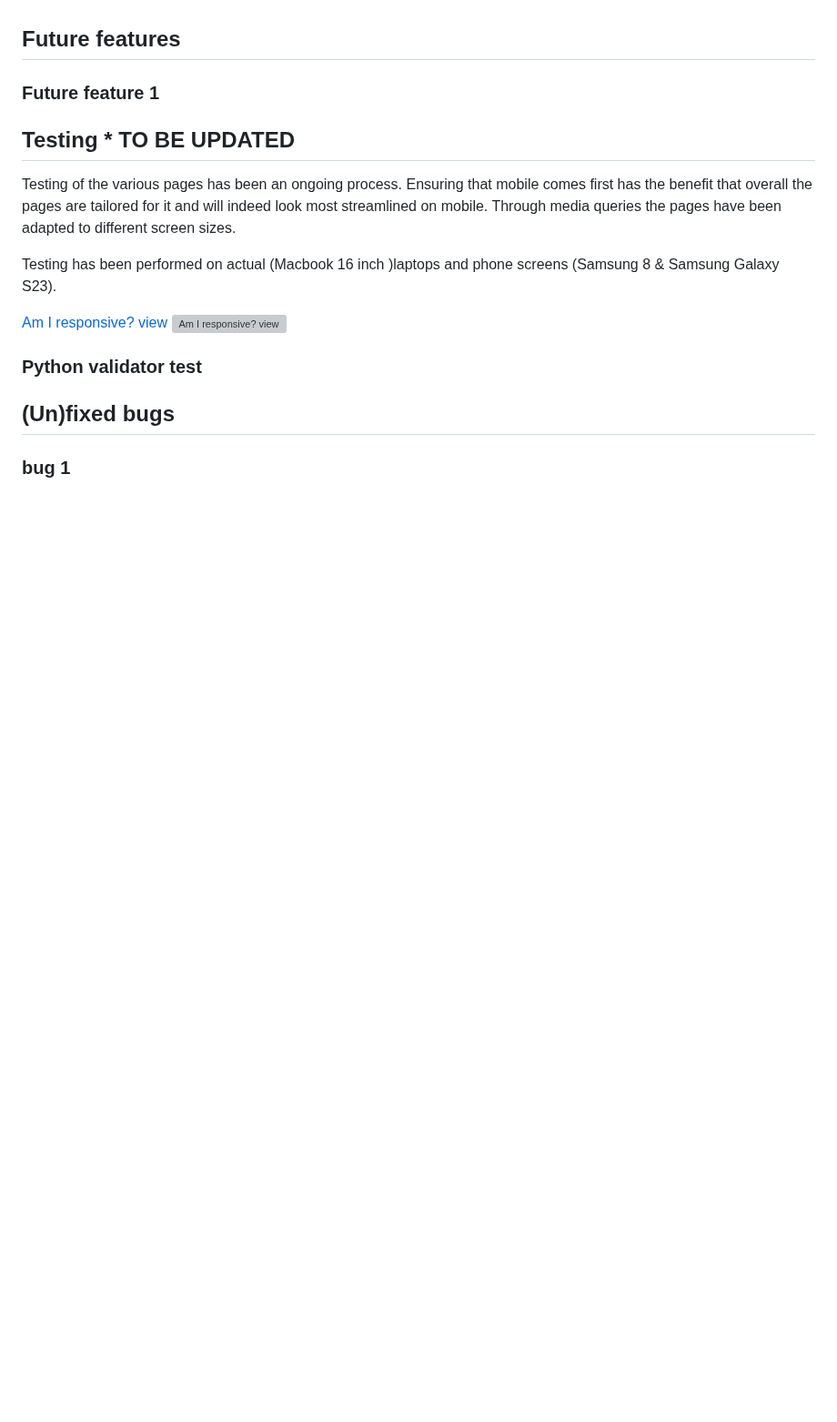
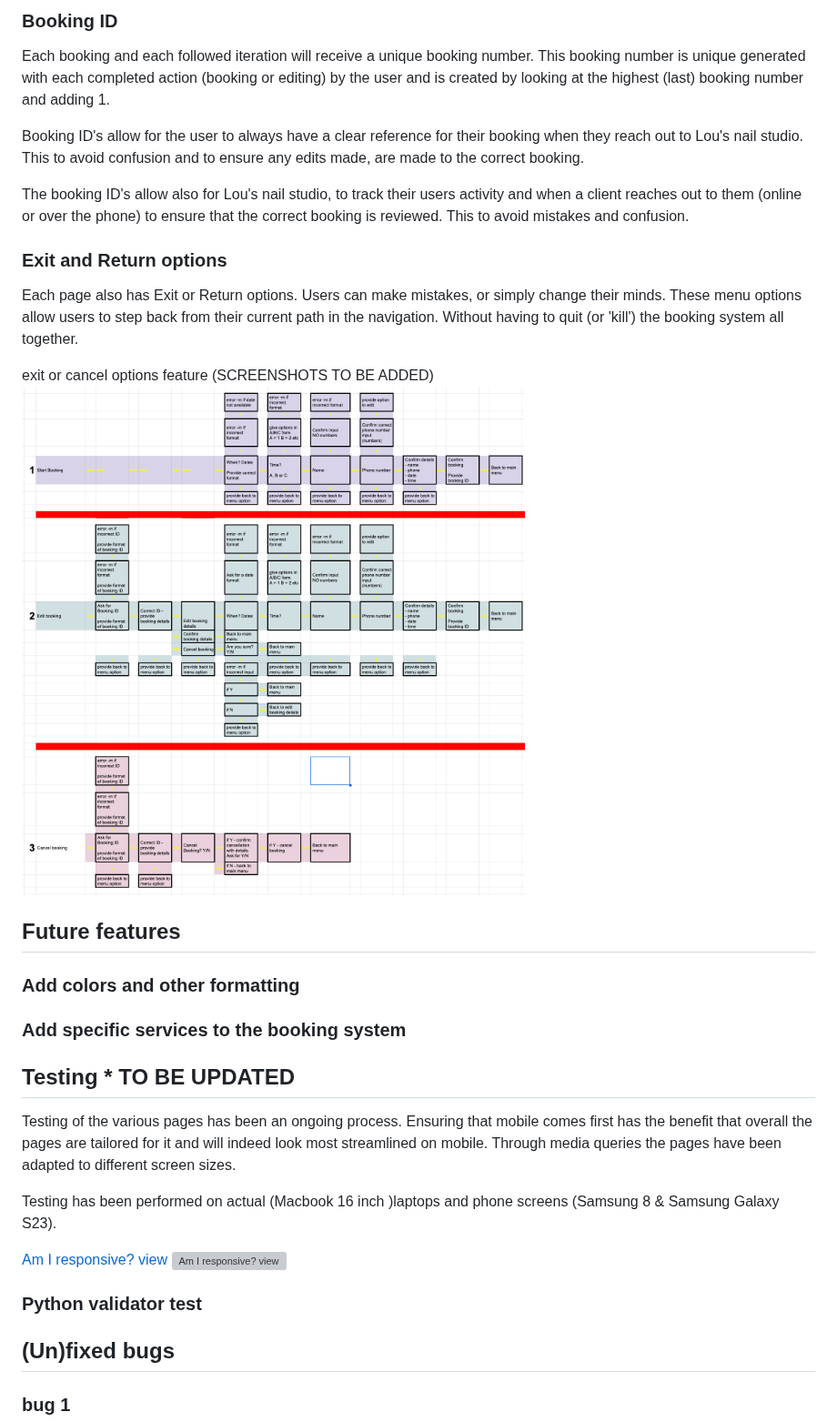
Before and after one commit to MJRidder/nailstudio_booking, a Markdown page: README.md, the part around one of its changes. Shown at 91% size. Rendered like a GitHub page; blank space fills up the shorter version; grey boxes are pictures that could not be loaded.

Commit message:
updated Readme with features and future features

```diff
--- a/README.md
+++ b/README.md
@@ -122,7 +151,23 @@ ebook, instagram, X (Twitter), Snapchat and Tiktok social media's, the footer ha
+### Booking ID
+Each booking and each followed iteration will receive a unique booking number. This booking number is unique generated with each completed action (booking or editing) by the user and is created by looking at the highest (last) booking number and adding 1.
+
+Booking ID's allow for the user to always have a clear reference for their booking when they reach out to Lou's nail studio. This to avoid confusion and to ensure any edits made, are made to the correct booking.
+
+The booking ID's allow also for Lou's nail studio, to track their users activity and when a client reaches out to them (online or over the phone) to ensure that the correct booking is reviewed. This to avoid mistakes and confusion.
+
+### Exit and Return options
+Each page also has Exit or Return options. Users can make mistakes, or simply change their minds. These menu options allow users to step back from their current path in the navigation. Without having to quit (or 'kill') the booking system all together.
+
+exit or cancel options feature (SCREENSHOTS TO BE ADDED)
+![Alignment of all flowcharts](./Readme/flowchart-all-combined.png)
 
 ## Future features
 
-### Future feature 1
+### Add colors and other formatting
+
+### Add specific services to the booking system
+
+###
 
 ## Testing * TO BE UPDATED
 Testing of the various pages has been an ongoing process. Ensuring that mobile comes first has the benefit that overall the pages are tailored for it and will indeed look most streamlined on mobile. Through media queries the pages have been adapted to different screen sizes.
```
Also changed, not shown: other parts of README.md (+44 -15 lines).
